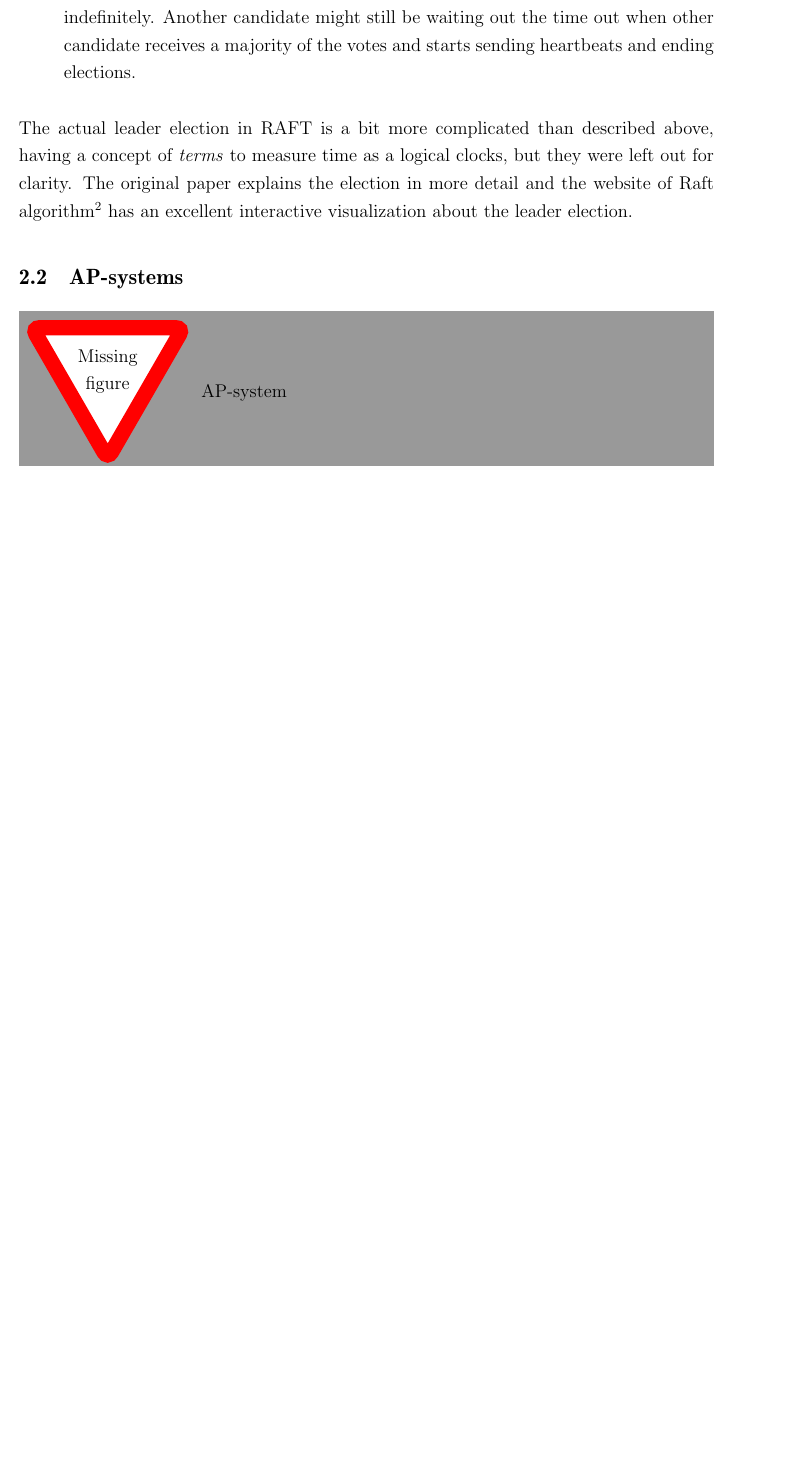
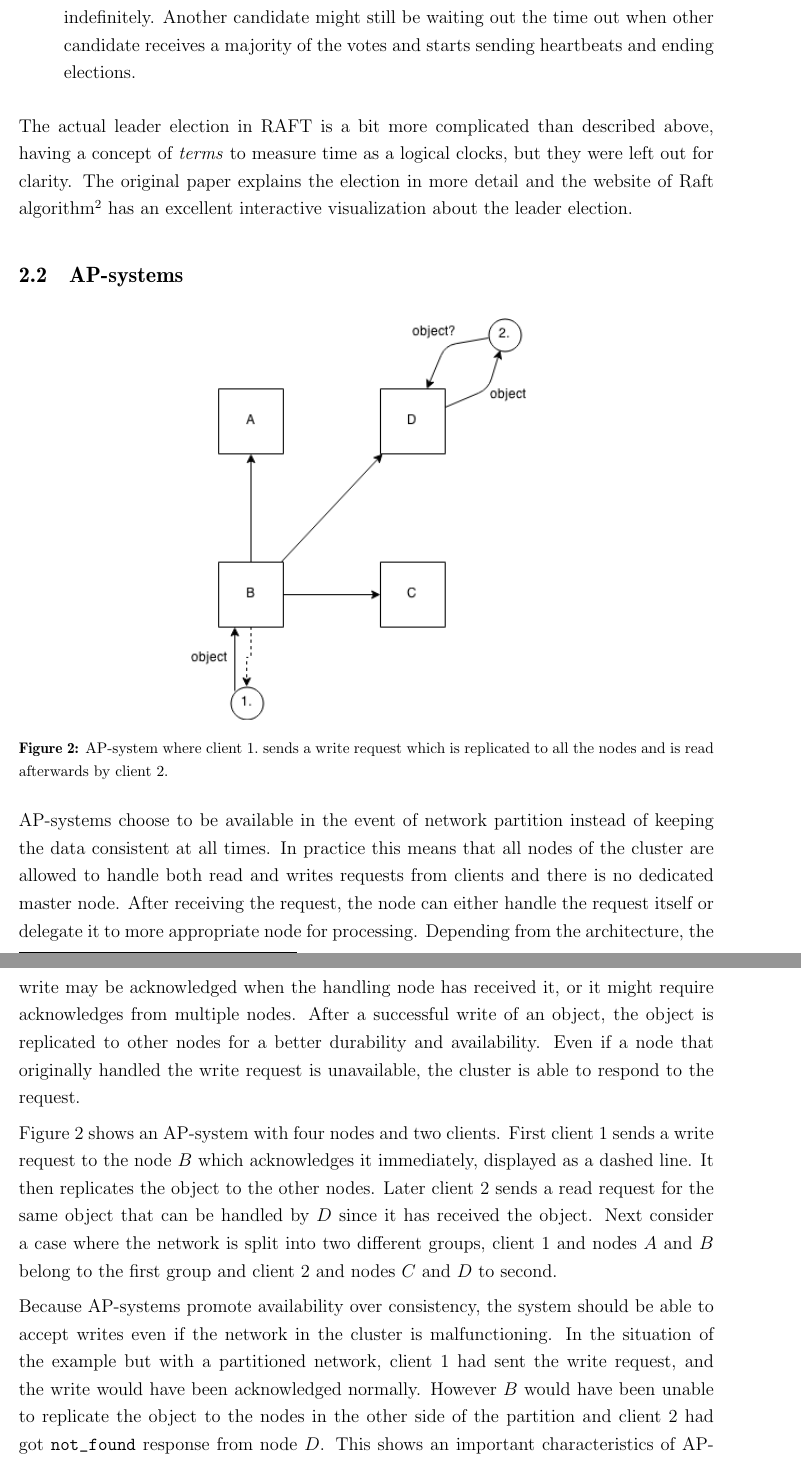
Before and after one commit to OsQu/couchdb-test, a LaTeX document (report/main.tex, which reads report/sections/architecture.tex): part of page 7 of 13 before the commit and two parts of pages 7 and 8 of 14 after it, the two joined at a grey line, cut so that both start at the same text, the shorter picture padded with empty space. Compiled offline with pdfLaTeX.

Commit message:
AP section, missing the last example

```diff
--- a/report/main.tex
+++ b/report/main.tex
@@ -18,9 +18,11 @@
 \usepackage{algorithmic} % algoritmilistaus
 \usepackage{hyphenat}  % tavutuksen viilaamiseen liittyvä (hyphenpenalty,...)
 \usepackage{supertabular,array}  % useampisivuinen taulukko
+\usepackage[font=footnotesize,labelfont=bf]{caption}
 \usepackage[iso,german]{isodate}
 \usepackage[usenames,dvipsnames]{xcolor}
 \usepackage[color=YellowGreen]{todonotes}
+\usepackage{listings}
 
 % Rangaistaan tavutusta (ei toimi?! Onko hyphenat-paketti asennettu?)
 \hyphenpenalty=10000   % rangaistaan tavutuksesta, 10000=ääretön
--- a/report/sections/architecture.tex
+++ b/report/sections/architecture.tex
@@ -117,4 +117,39 @@ interactive visualization about the leader election.
 
 \subsection{AP-systems}
 
-\missingfigure{AP-system}
+\begin{figure}[h!]
+  \centering
+    \includegraphics[scale=0.7]{pictures/ap_system.png}
+  \caption{AP-system where client 1.\ sends a write request which is replicated
+  to all the nodes and is read afterwards by client 2.}
+\label{apimage}
+\end{figure}
+
+AP-systems choose to be available in the event of network partition instead of
+keeping the data consistent at all times. In practice this means that all nodes
+of the cluster are allowed to handle both read and writes requests from clients
+and there is no dedicated master node. After receiving the request, the
+node can either handle the request itself or delegate it to more appropriate
+node for processing. Depending from the architecture, the write may be
+acknowledged when the handling node has received it, or it might require
+acknowledges from multiple nodes. After a successful write of an object, the
+object is replicated to other nodes for a better durability and availability.
+Even if a node that originally handled the write request is unavailable, the
+cluster is able to respond to the request.
+
+Figure~\ref{apimage} shows an AP-system with four nodes and two clients. First
+client \(1\) sends a write request to the node \(B\) which acknowledges it
+immediately, displayed as a dashed line. It then replicates the object to the
+other nodes. Later client \(2\) sends a read request for the same object that
+can be handled by \(D\) since it has received the object. Next consider a case
+where the network is split into two different groups, client \(1\) and nodes
+\(A\) and \(B\) belong to the first group and client \(2\) and nodes \(C\) and
+\(D\) to second.
+
+Because AP-systems promote availability over consistency, the system should be
+able to accept writes even if the network in the cluster is malfunctioning. In
+the situation of the example but with a partitioned network, client \(1\) had
+sent the write request, and the write would have been acknowledged normally.
+However \(B\) would have been unable to replicate the object to the nodes in the
+other side of the partition and client \(2\) had got \texttt{not\_found}
+response from node \(D\). This shows an important characteristics of AP-systems,
@@ -120,0 +184 @@ interactive visualization about the leader election.
+TODO: Example, client 1 creates an object and after replication a network
```
Also changed, not shown: report/references.bib (+6 -0 lines), report/pictures/ap_system.png (added), report/sections/architecture.tex (35 more changed lines).
